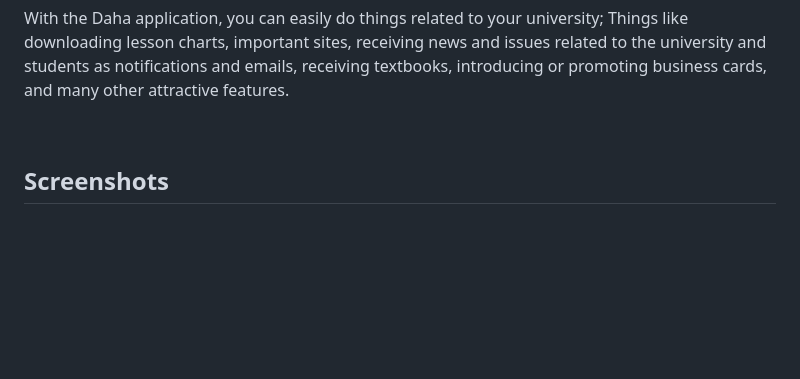
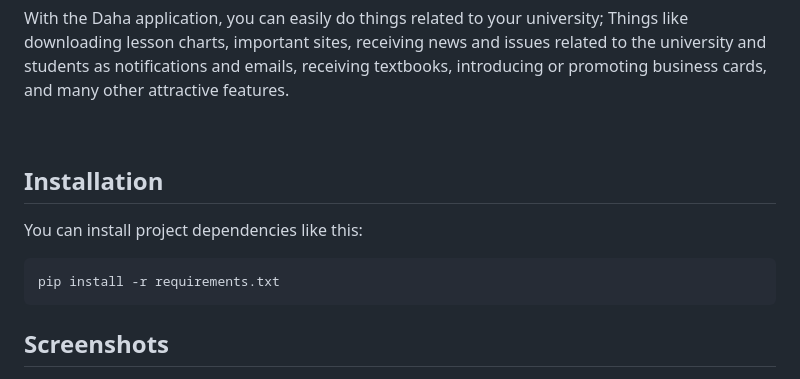
Before and after one commit to Mhadi-1382/daha-website-flask, a Markdown page: README.md, the part around the change. Rendered like a GitHub page; blank space fills up the shorter version.

````diff
--- a/README.md
+++ b/README.md
@@ -18,6 +18,12 @@ With the Daha application, you can easily do things related to your university;
 Things like downloading lesson charts, important sites, receiving news and issues related to the university and students as notifications and emails, receiving textbooks, introducing or promoting business cards, and many other attractive features.
 
 <br>
+
+## Installation
+You can install project dependencies like this:
+```
+pip install -r requirements.txt
+```
 
 ## Screenshots
 <img src="https://github.com/Mhadi-1382/daha-website-flask/blob/master/static/media/imgs/screenshots/shot-1.jpg" alt="daha-website-flask">
````
